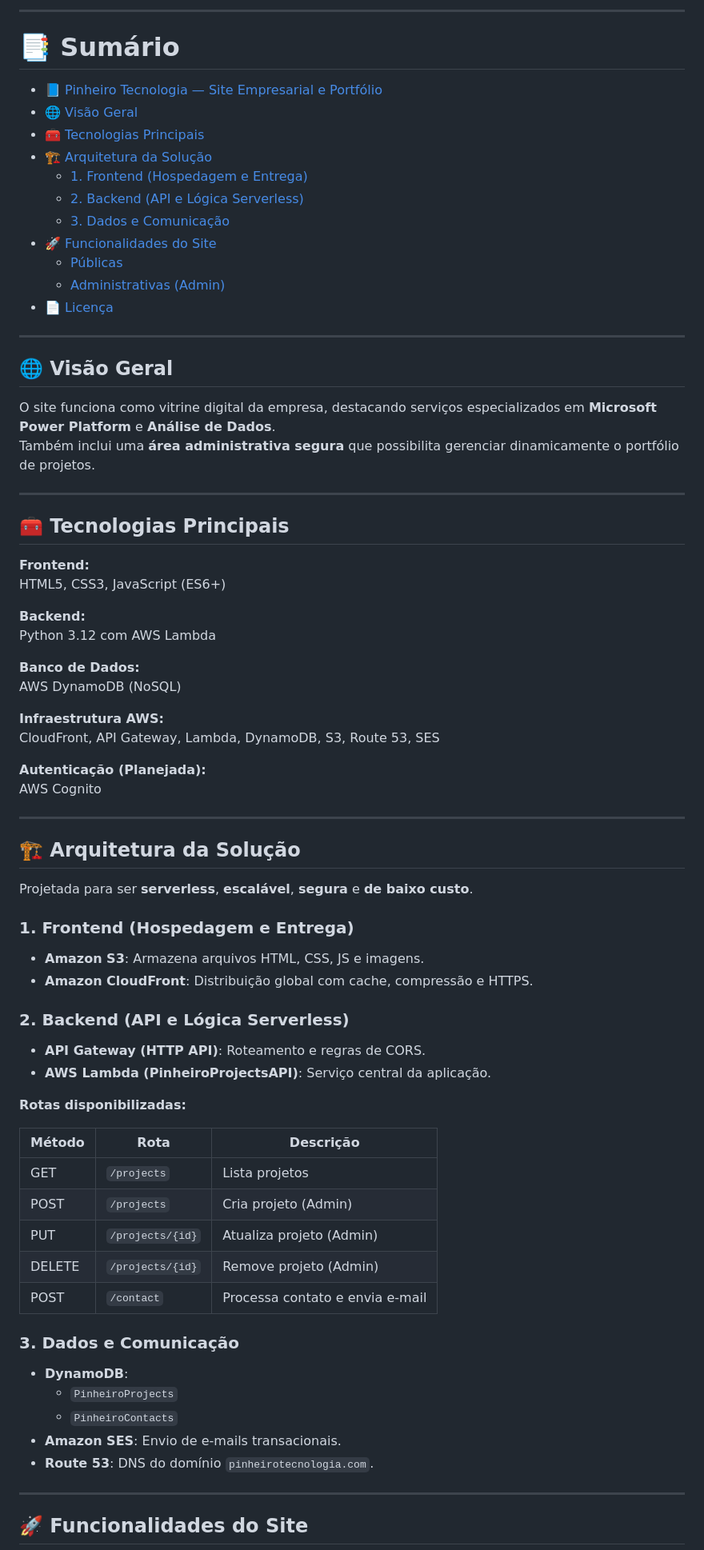
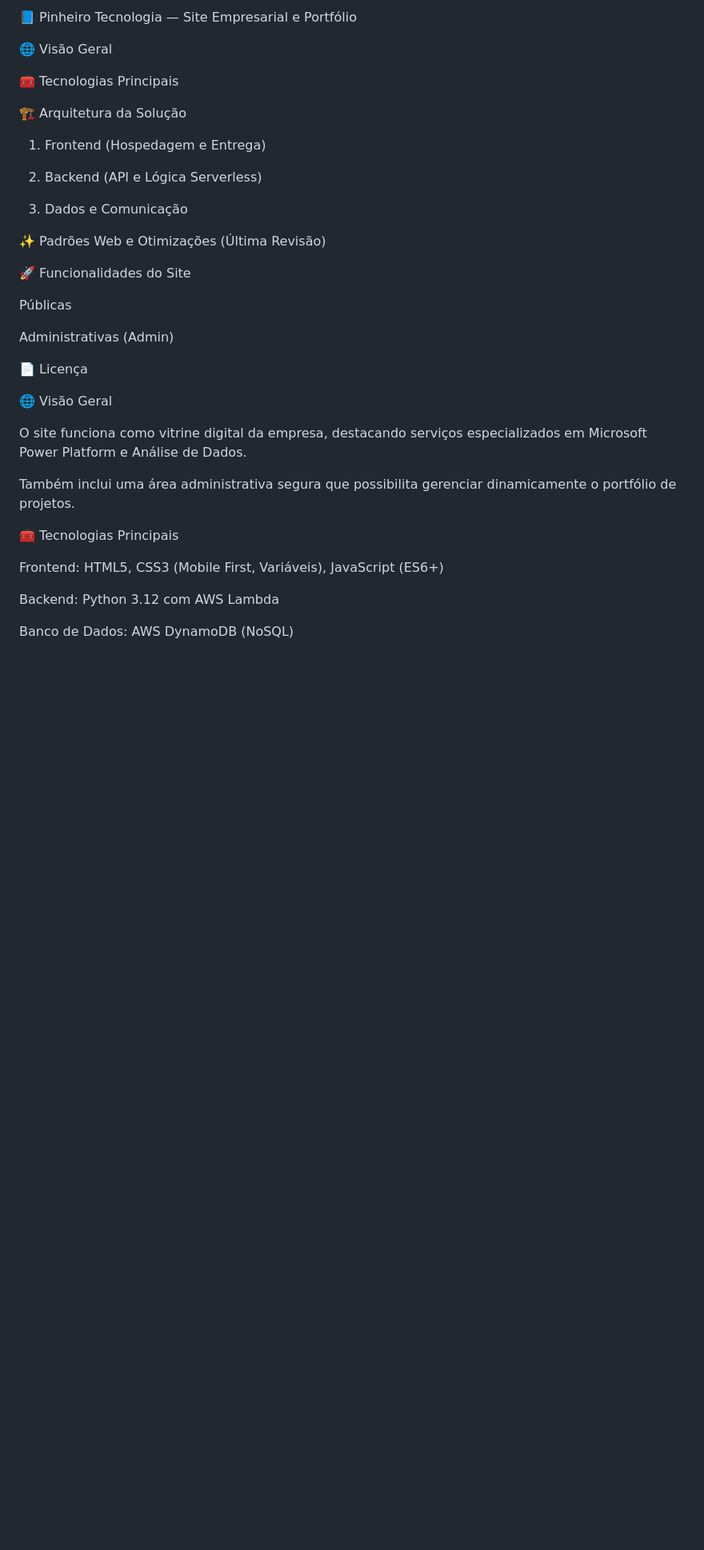
Before and after one commit to CamiloOliveira15/pinheiro-tecnologia, a Markdown page: README.md, the part around one of its changes. Shown at 80% size. GitHub-like rendering; blank space fills up the shorter version.

Commit message:
atualização readme

```diff
--- a/README.md
+++ b/README.md
@@ -8,74 +4,39 @@
 
----
+📘 Pinheiro Tecnologia — Site Empresarial e Portfólio
 
-# 📑 Sumário
-- [📘 Pinheiro Tecnologia — Site Empresarial e Portfólio](#-pinheiro-tecnologia--site-empresarial-e-portfólio)
-- [🌐 Visão Geral](#-visão-geral)
-- [🧰 Tecnologias Principais](#-tecnologias-principais)
-- [🏗️ Arquitetura da Solução](#️-arquitetura-da-solução)
-  - [1. Frontend (Hospedagem e Entrega)](#1-frontend-hospedagem-e-entrega)
-  - [2. Backend (API e Lógica Serverless)](#2-backend-api-e-lógica-serverless)
-  - [3. Dados e Comunicação](#3-dados-e-comunicação)
-- [🚀 Funcionalidades do Site](#-funcionalidades-do-site)
-  - [Públicas](#públicas)
-  - [Administrativas (Admin)](#administrativas-admin)
-- [📄 Licença](#-Licença)
+🌐 Visão Geral
 
----
+🧰 Tecnologias Principais
 
-## 🌐 Visão Geral
-O site funciona como vitrine digital da empresa, destacando serviços especializados em **Microsoft Power Platform** e **Análise de Dados**.
-Também inclui uma **área administrativa segura** que possibilita gerenciar dinamicamente o portfólio de projetos.
+🏗️ Arquitetura da Solução
 
----
+1. Frontend (Hospedagem e Entrega)
 
-## 🧰 Tecnologias Principais
-**Frontend:**
-HTML5, CSS3, JavaScript (ES6+)
+2. Backend (API e Lógica Serverless)
 
-**Backend:**
-Python 3.12 com AWS Lambda
+3. Dados e Comunicação
 
-**Banco de Dados:**
-AWS DynamoDB (NoSQL)
+✨ Padrões Web e Otimizações (Última Revisão)
 
-**Infraestrutura AWS:**
-CloudFront, API Gateway, Lambda, DynamoDB, S3, Route 53, SES
+🚀 Funcionalidades do Site
 
-**Autenticação (Planejada):**
-AWS Cognito
+Públicas
 
----
+Administrativas (Admin)
 
-## 🏗️ Arquitetura da Solução
-Projetada para ser **serverless**, **escalável**, **segura** e **de baixo custo**.
+📄 Licença
 
-### 1. Frontend (Hospedagem e Entrega)
-- **Amazon S3**: Armazena arquivos HTML, CSS, JS e imagens.
-- **Amazon CloudFront**: Distribuição global com cache, compressão e HTTPS.
+🌐 Visão Geral
 
-### 2. Backend (API e Lógica Serverless)
-- **API Gateway (HTTP API)**: Roteamento e regras de CORS.
-- **AWS Lambda (PinheiroProjectsAPI)**: Serviço central da aplicação.
+O site funciona como vitrine digital da empresa, destacando serviços especializados em Microsoft Power Platform e Análise de Dados.
 
-**Rotas disponibilizadas:**
+Também inclui uma área administrativa segura que possibilita gerenciar dinamicamente o portfólio de projetos.
 
-| Método | Rota | Descrição |
-|--------|------|-----------|
-| GET | `/projects` | Lista projetos |
-| POST | `/projects` | Cria projeto (Admin) |
-| PUT | `/projects/{id}` | Atualiza projeto (Admin) |
-| DELETE | `/projects/{id}` | Remove projeto (Admin) |
-| POST | `/contact` | Processa contato e envia e-mail |
+🧰 Tecnologias Principais
 
-### 3. Dados e Comunicação
-- **DynamoDB**:
-  - `PinheiroProjects`
-  - `PinheiroContacts`
-- **Amazon SES**: Envio de e-mails transacionais.
-- **Route 53**: DNS do domínio `pinheirotecnologia.com`.
+Frontend: HTML5, CSS3 (Mobile First, Variáveis), JavaScript (ES6+)
 
----
+Backend: Python 3.12 com AWS Lambda
 
-## 🚀 Funcionalidades do Site
+Banco de Dados: AWS DynamoDB (NoSQL)
 
```
Also changed, not shown: other parts of README.md (+131 -23 lines).
